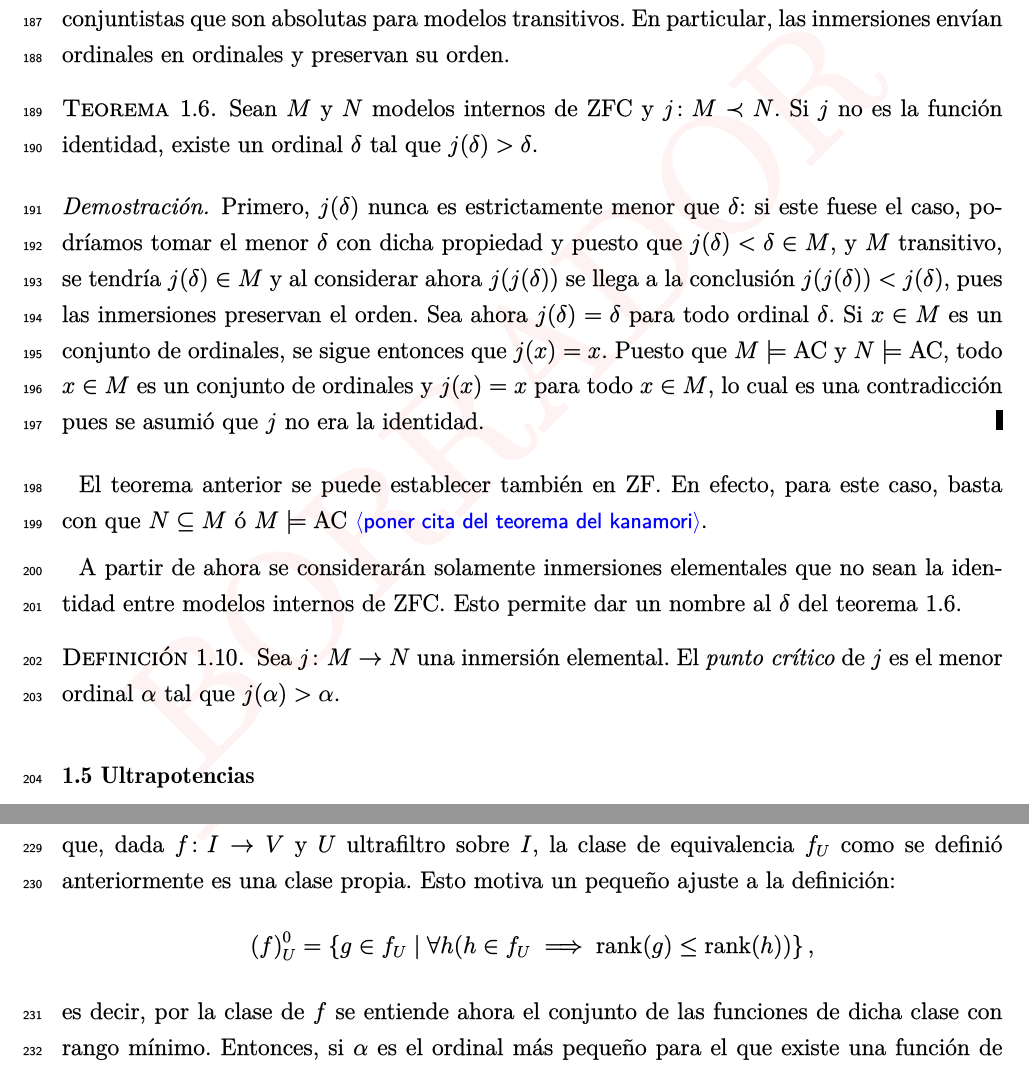
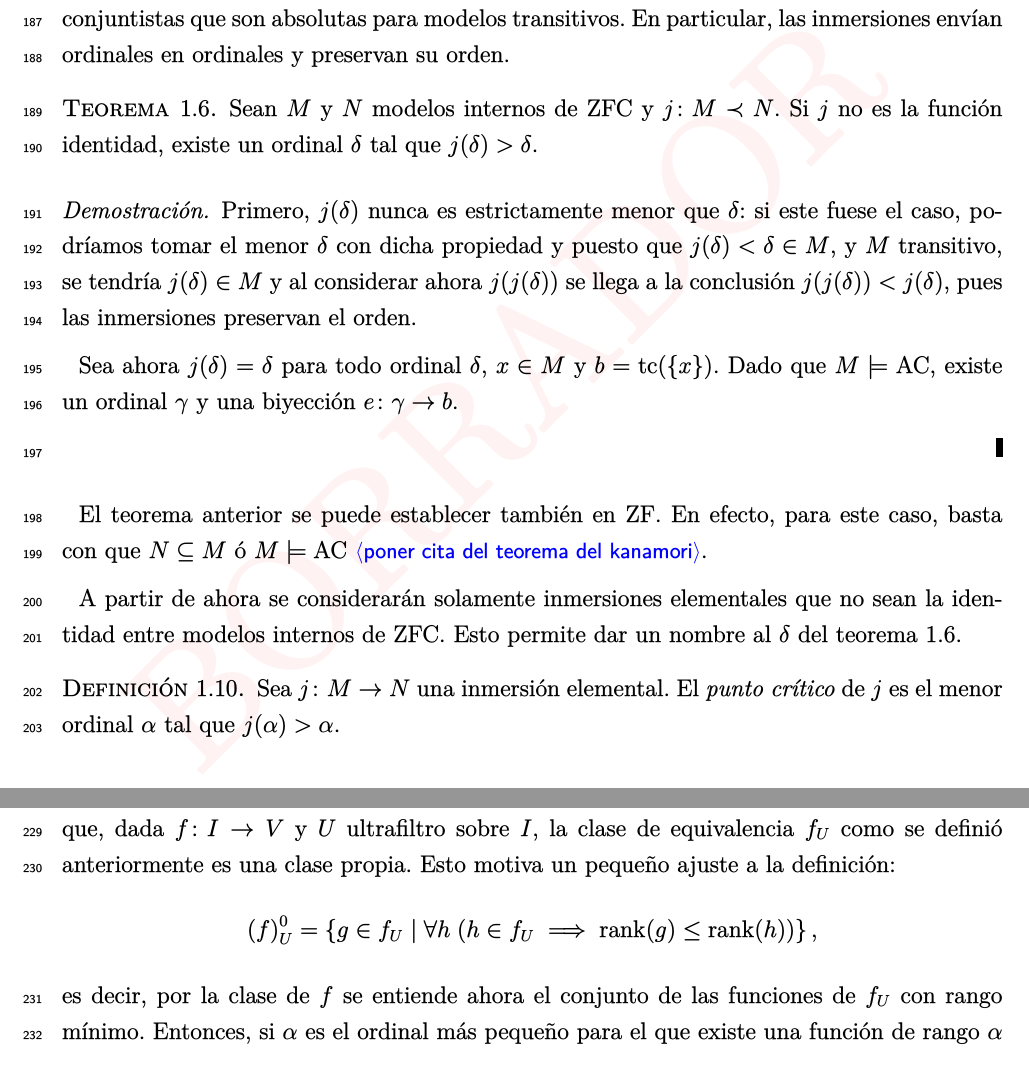
Before and after one commit to JLanzuisi/thesis, a LaTeX book (main.tex): two parts of pages 11 and 12 of 14, joined at a grey line, cut so that both start at the same text. The pictures show the PDF file main.pdf that the author committed with the source.

Commit message:
Begin reworking theorem about non-trivial elem embeddings

```diff
--- a/main.tex
+++ b/main.tex
@@ -679,11 +679,11 @@ preservan su orden.
     y puesto que $j(\delta) < \delta \in M$, y $M$ transitivo, se tendría
     $j(\delta)\in M$ y al considerar ahora $j(j(\delta))$ se llega a la conclusión
     $j(j(\delta)) < j(\delta)$, pues las inmersiones preservan el orden.
-    Sea ahora $j(\delta) = \delta$ para todo ordinal $\delta$.
-    Si $x\in M$ es un conjunto de ordinales, se sigue entonces que $j(x)=x$.
-    Puesto que $M\models \text{AC}$ y $N\models \text{AC}$, todo $x\in M$ es un conjunto de ordinales
-    y $j(x)=x$ para todo $x\in M$, lo cual es una contradicción pues se asumió que $j$
-    no era la identidad.
+
+    Sea ahora $j(\delta) = \delta$ para todo ordinal $\delta$, $x\in M$ y $b = \tc(\set{x})$.
+    Dado que $M\models \text{AC}$, existe un ordinal $\gamma$ y
+    una biyección $e\colon\gamma\to b$.
+
 \end{proof}
 
 El teorema anterior se puede establecer también en ZF.
@@ -753,10 +753,10 @@ proviene de que, dada $f\colon I\to V$ y $U$ ultrafiltro sobre $I$,
 la clase de equivalencia $f_U$ como se definió anteriormente es una clase propia.
 Esto motiva un pequeño ajuste a la definición:
 \[
-    \ecl{f} = \set{g \in f_U\mid \forall h (h\in f_U\implies \rank(g)\leq\rank(h))},
+    \ecl{f} = \set{g \in f_U\mid \forall h\; (h\in f_U\implies \rank(g)\leq\rank(h))},
 \]
 es decir, por la clase de $f$ se entiende ahora el conjunto de las funciones
-de dicha clase con rango mínimo. Entonces, si $\alpha$ es el ordinal más pequeño para
+de $f_U$ con rango mínimo. Entonces, si $\alpha$ es el ordinal más pequeño para
 el que existe una función de rango $\alpha$ en $\ecl{f}$ esta clase de equivalencia estará
 contenida en $V_{\alpha+1}$ y será por tanto un conjunto. Se puede entonces definir
 el universo del modelo de ultraproducto que se busca como el conjunto de todas las $\ecl{f}$.
```
Also changed, not shown: preamble.tex (+1 -0 lines), main.pdf, main.tex (2 more changed lines).
